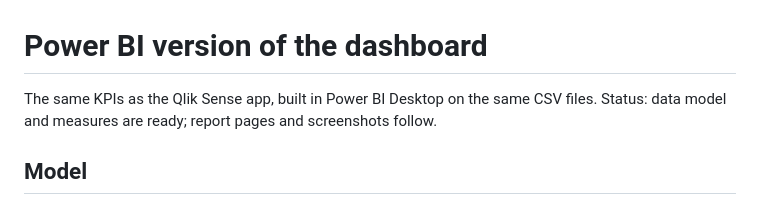
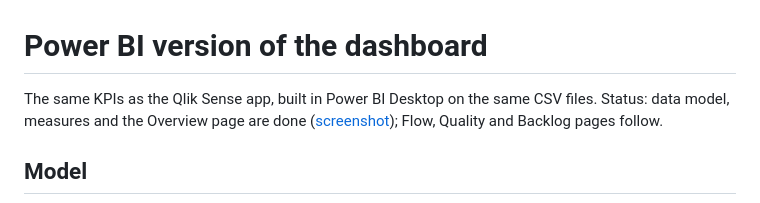
Before and after one commit to Adelyaaibolova/dev-process-analytics, a Markdown page: powerbi/README.md, the part around the change. Rendered like a GitHub page.

```diff
--- a/powerbi/README.md
+++ b/powerbi/README.md
@@ -1,8 +1,9 @@
 # Power BI version of the dashboard
 
 The same KPIs as the Qlik Sense app, built in Power BI Desktop on the same CSV
-files. Status: data model and measures are ready; report pages and screenshots
-follow.
+files. Status: data model, measures and the Overview page are done
+([screenshot](../screenshots/powerbi-overview.png)); Flow, Quality and Backlog
+pages follow.
 
 ## Model
 
```
Also changed, not shown: README.md (+14 -1 lines), screenshots/powerbi-overview.png (added).
